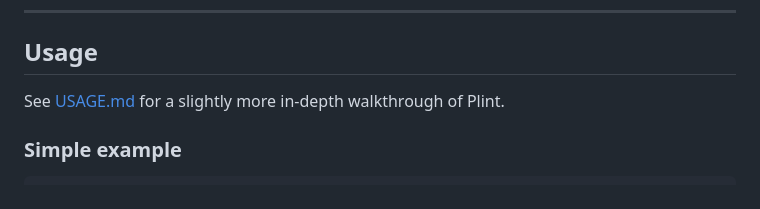
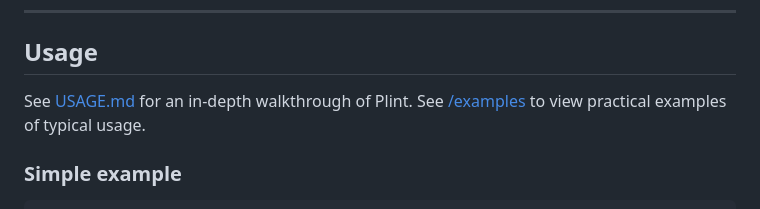
Before and after one commit to simon-danielsson/plint, a Markdown page: README.md, the part around the change. Drawn GitHub-style.

Commit message:
docs(README.md): include link to examples directory

```diff
--- a/README.md
+++ b/README.md
@@ -61,7 +61,8 @@ Simply clone or copy-paste [plint.h](./plint.h) into your codebase and include i
 
 ## Usage
 
-See [USAGE.md](./USAGE.md) for a slightly more in-depth walkthrough of Plint.
+See [USAGE.md](./USAGE.md) for an in-depth walkthrough of Plint.
+See [/examples](./examples) to view practical examples of typical usage.
 
 ### Simple example
 
```
